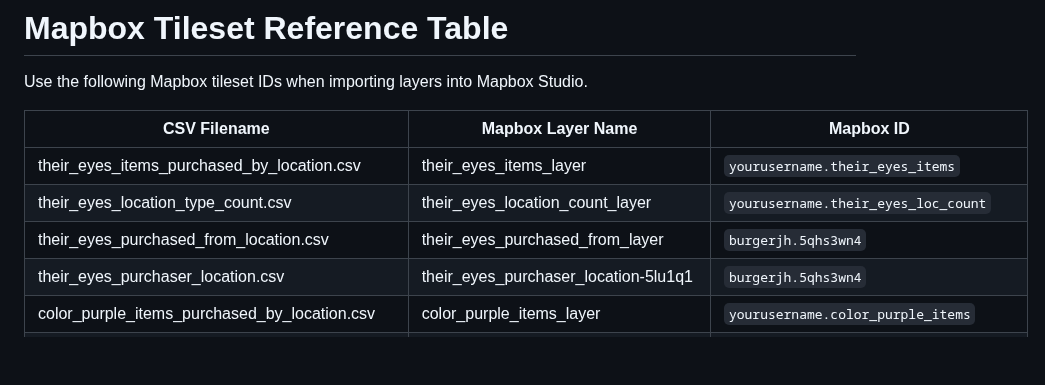
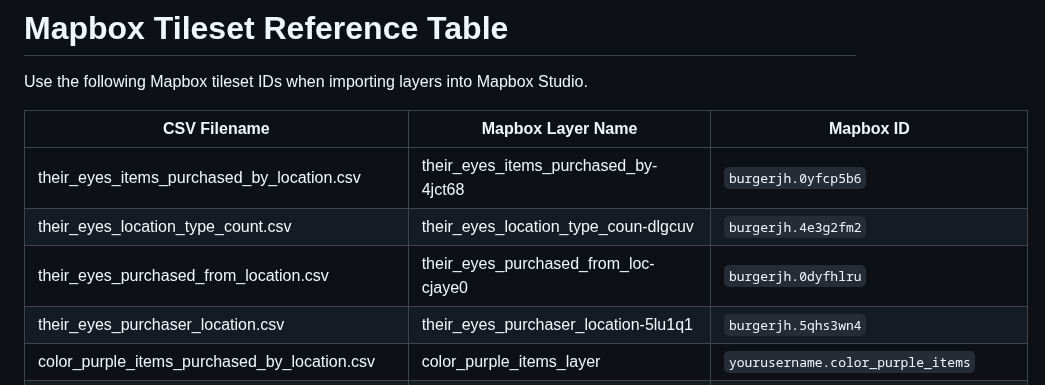
Before and after one commit to doriaguadagnoli/all_map_data, a Markdown page: README.md, the part around the change. GitHub-like rendering; blank space fills up the shorter version.

```diff
--- a/README.md
+++ b/README.md
@@ -43,9 +43,9 @@ Use the following Mapbox tileset IDs when importing layers into Mapbox Studio.
 
 | CSV Filename                              | Mapbox Layer Name               | Mapbox ID                          |
 |------------------------------------------|--------------------------------|------------------------------------|
-| their_eyes_items_purchased_by_location.csv | their_eyes_items_layer          | `yourusername.their_eyes_items`     |
-| their_eyes_location_type_count.csv        | their_eyes_location_count_layer | `yourusername.their_eyes_loc_count` |
-| their_eyes_purchased_from_location.csv    | their_eyes_purchased_from_layer | `burgerjh.5qhs3wn4`    |
+| their_eyes_items_purchased_by_location.csv | their_eyes_items_purchased_by-4jct68          | `burgerjh.0yfcp5b6`     |
+| their_eyes_location_type_count.csv        | their_eyes_location_type_coun-dlgcuv | `burgerjh.4e3g2fm2` |
+| their_eyes_purchased_from_location.csv    | their_eyes_purchased_from_loc-cjaye0 | `burgerjh.0dyfhlru`    |
 | their_eyes_purchaser_location.csv         | their_eyes_purchaser_location-5lu1q1      | `burgerjh.5qhs3wn4` |
 | color_purple_items_purchased_by_location.csv | color_purple_items_layer      | `yourusername.color_purple_items`   |
 | color_purple_location_type_count.csv      | color_purple_location_count_layer | `yourusername.color_purple_loc_count` |
```
